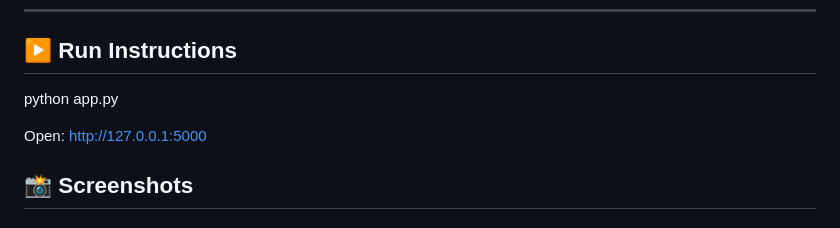
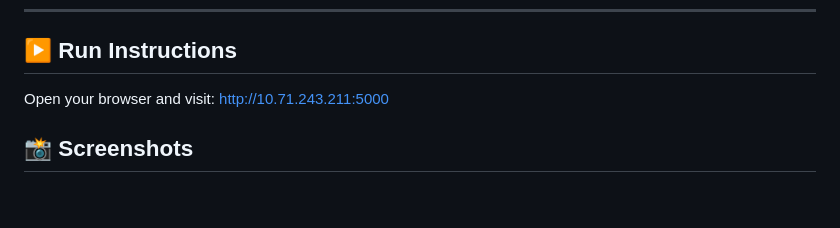
Before and after one commit to karthickrajab897-cyber/ImageProc-Studio, a Markdown page: README.md, the part around the change. Drawn GitHub-style; blank space fills up the shorter version.

```diff
--- a/README.md
+++ b/README.md
@@ -88,10 +88,8 @@ ImageProcessor/
 
 ## ▶️ Run Instructions
 
-python app.py
-
-Open:
-http://127.0.0.1:5000
+Open your browser and visit:
+http://10.71.243.211:5000
 
 ## 📸 Screenshots
 
```
